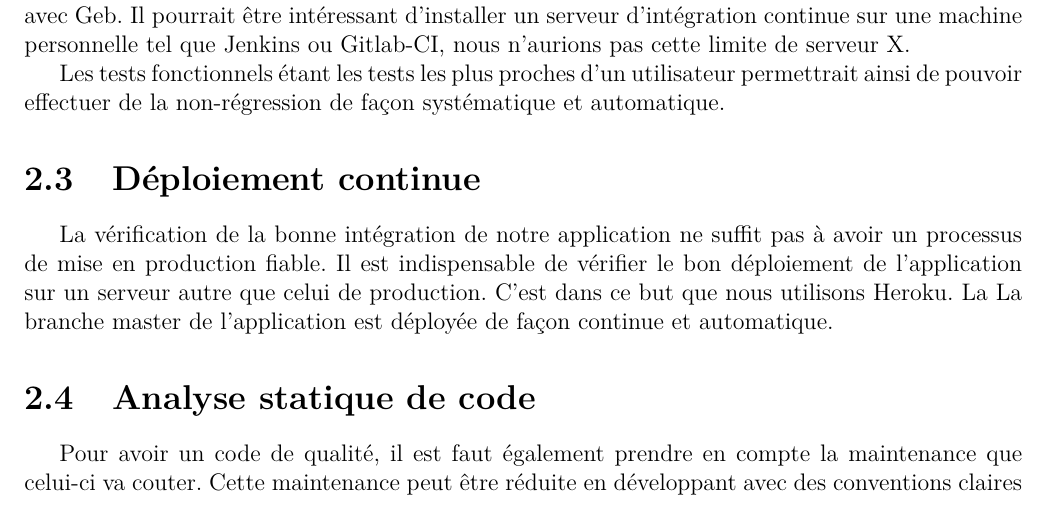
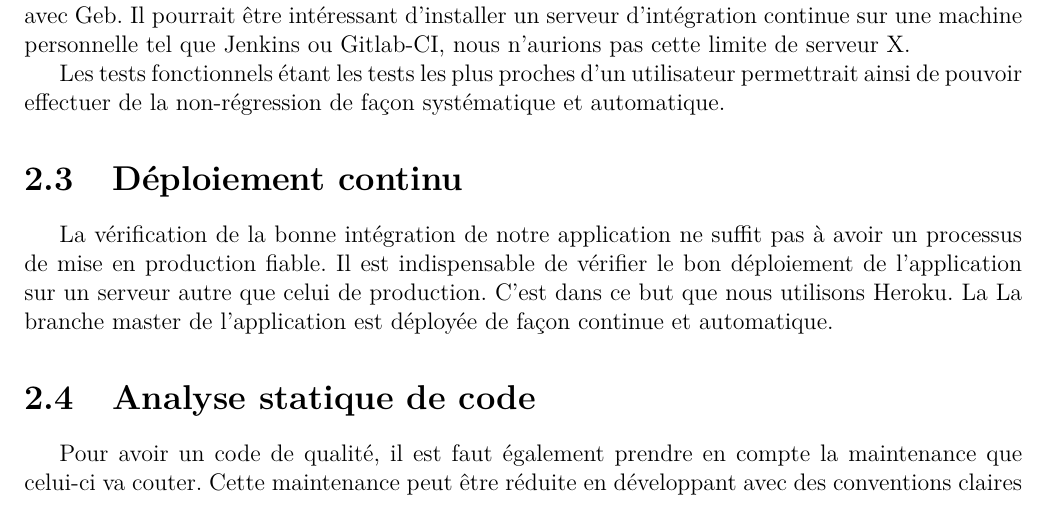
Before and after one commit to BandStormTeam/BandStormProject, a LaTeX book (documents/doc/doc.tex): part of page 5 of 11, cut so that both start at the same text. Compiled offline with pdfLaTeX; a LaTeX package or settings file that is missing is left out.

```diff
--- a/documents/doc/doc.tex
+++ b/documents/doc/doc.tex
@@ -164,7 +164,7 @@
 
 	Les tests fonctionnels étant les tests les plus proches d’un utilisateur permettrait ainsi de pouvoir effectuer de la non-régression de façon systématique et automatique.
 
-	\section{Déploiement continue}
+	\section{Déploiement continu}
 	La vérification de la bonne intégration de notre application ne suffit pas à avoir un processus de mise en production fiable. Il est indispensable de vérifier le bon déploiement de l'application sur un serveur autre que celui de production. C'est dans ce but que nous utilisons Heroku. La La branche master de l'application est déployée de façon continue et automatique.
 
 	\section{Analyse statique de code}
```
Also changed, not shown: documents/doc/doc.pdf, documents/doc/doc.tex (2 more changed lines), 1 other file.
